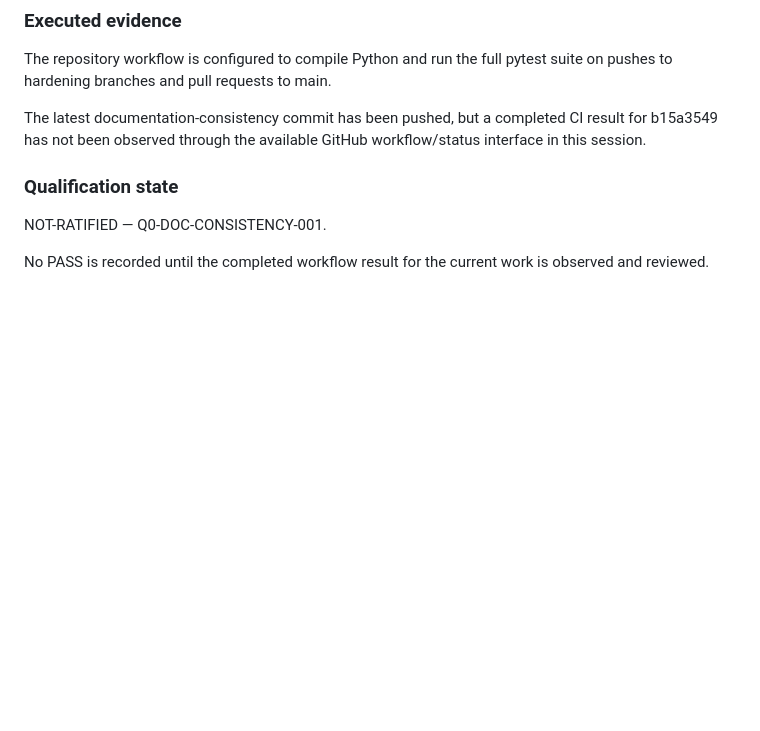
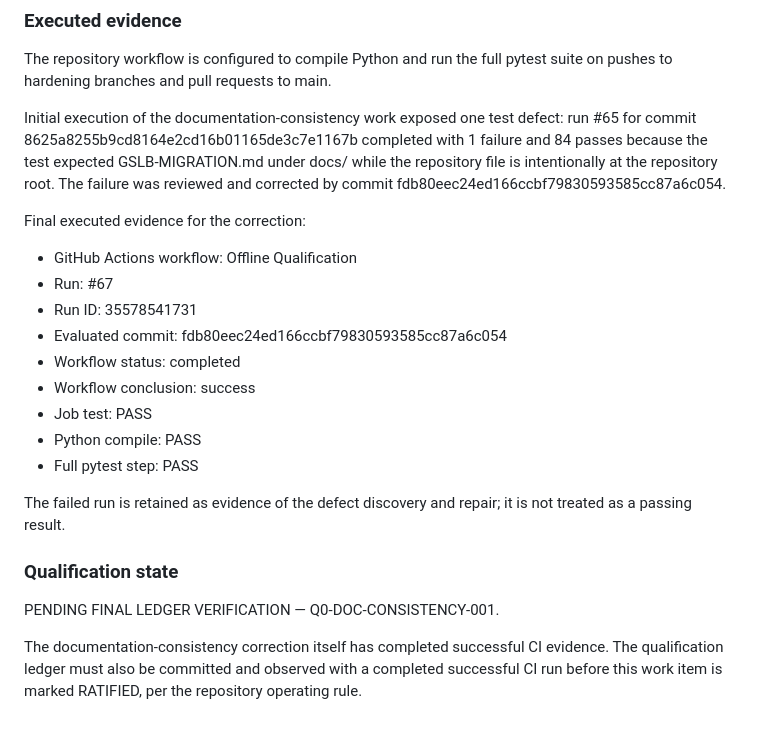
Before and after one commit to Arunar09/avi2fortiadc, a Markdown page: qualification/REPOSITORY-QUALIFICATION-LEDGER-2026-09-21.md, the part around the change. GitHub-like rendering; blank space fills up the shorter version.

Commit message:
docs: record documentation consistency qualification evidence

```diff
--- a/qualification/REPOSITORY-QUALIFICATION-LEDGER-2026-09-21.md
+++ b/qualification/REPOSITORY-QUALIFICATION-LEDGER-2026-09-21.md
@@ -146,10 +146,23 @@ A repository documentation-consistency test was added at tests/test_documentatio
 
 The repository workflow is configured to compile Python and run the full pytest suite on pushes to hardening branches and pull requests to main.
 
-The latest documentation-consistency commit has been pushed, but a completed CI result for b15a3549 has not been observed through the available GitHub workflow/status interface in this session.
+Initial execution of the documentation-consistency work exposed one test defect: run #65 for commit 8625a8255b9cd8164e2cd16b01165de3c7e1167b completed with 1 failure and 84 passes because the test expected GSLB-MIGRATION.md under docs/ while the repository file is intentionally at the repository root. The failure was reviewed and corrected by commit fdb80eec24ed166ccbf79830593585cc87a6c054.
+
+Final executed evidence for the correction:
+- GitHub Actions workflow: Offline Qualification
+- Run: #67
+- Run ID: 35578541731
+- Evaluated commit: fdb80eec24ed166ccbf79830593585cc87a6c054
+- Workflow status: completed
+- Workflow conclusion: success
+- Job test: PASS
+- Python compile: PASS
+- Full pytest step: PASS
+
+The failed run is retained as evidence of the defect discovery and repair; it is not treated as a passing result.
 
 ### Qualification state
 
-NOT-RATIFIED — Q0-DOC-CONSISTENCY-001.
+PENDING FINAL LEDGER VERIFICATION — Q0-DOC-CONSISTENCY-001.
 
-No PASS is recorded until the completed workflow result for the current work is observed and reviewed.
+The documentation-consistency correction itself has completed successful CI evidence. The qualification ledger must also be committed and observed with a completed successful CI run before this work item is marked RATIFIED, per the repository operating rule.
```
